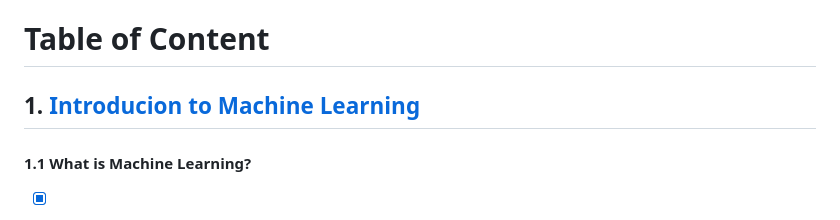
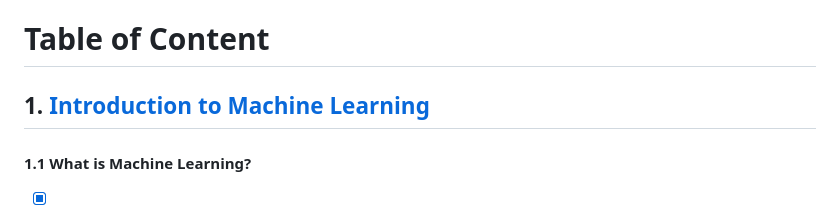
Before and after one commit to AvrahamRaviv/Deep-Learning-in-Hebrew, a Markdown page: README.md, the part around the change. Rendered like a GitHub page.

Commit message:
Fix typo in 'Introduction' section

```diff
--- a/README.md
+++ b/README.md
@@ -80,7 +80,7 @@ If you find this book useful in your research work, please consider citing:
 
 --------------------------------------
 # Table of Content
-## 1. [Introducion to Machine Learning](01%20-%20Introduction.pdf)
+## 1. [Introduction to Machine Learning](01%20-%20Introduction.pdf)
 #### 1.1 What is Machine Learning?
 
 - [x] 1.1.1. The Basic Concept
```
